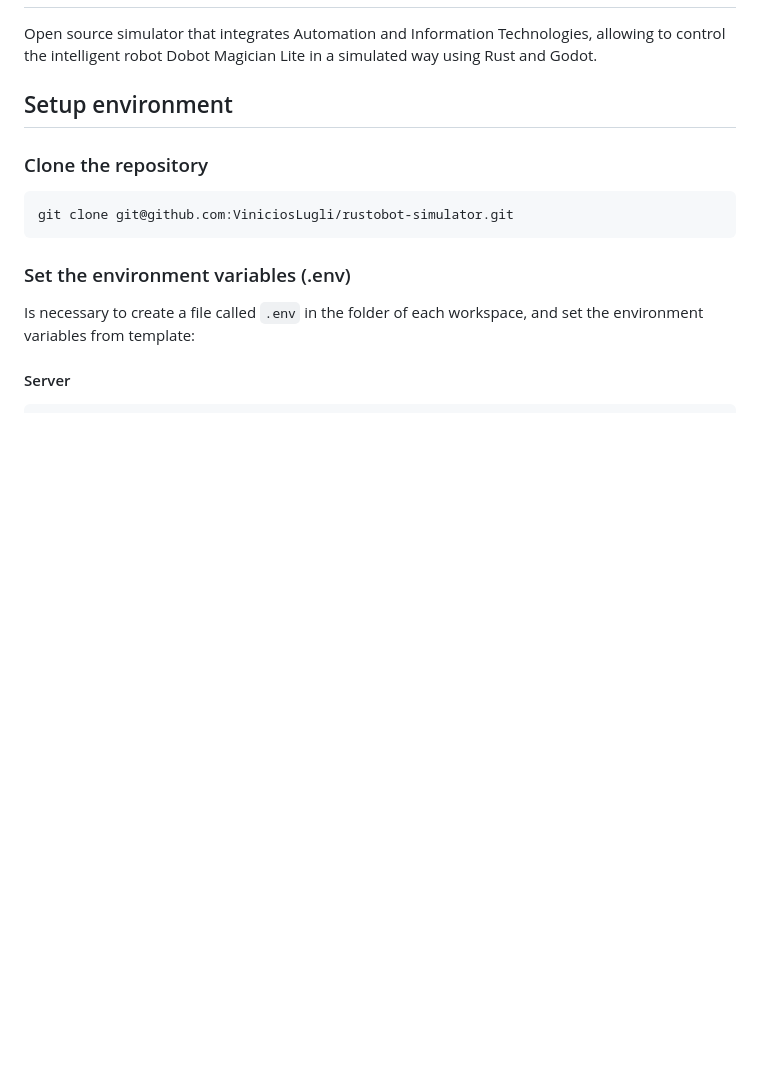
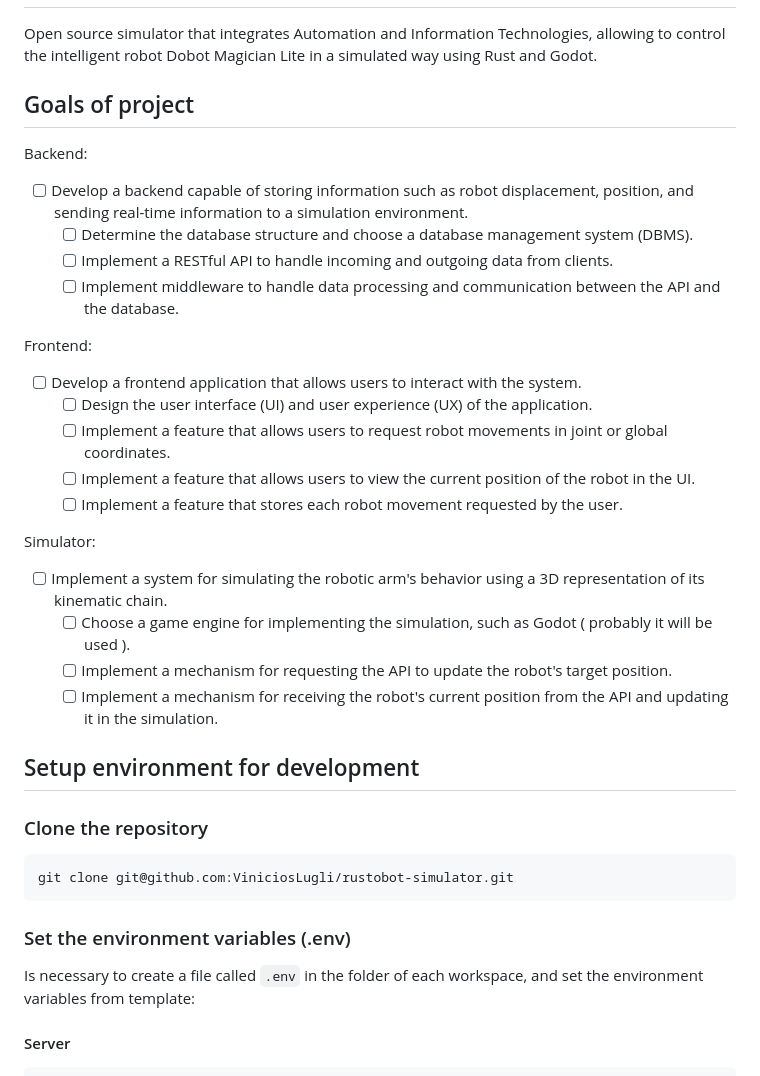
Before and after one commit to ViniciosLugli/rustobot-simulator, a Markdown page: README.md, the part around the change. Drawn GitHub-style; blank space fills up the shorter version.

Commit message:
chore(readme): :memo: Set goals of project

```diff
--- a/README.md
+++ b/README.md
@@ -1,7 +1,27 @@
 # Rustobot Simulator
 Open source simulator that integrates Automation and Information Technologies, allowing to control the intelligent robot Dobot Magician Lite in a simulated way using Rust and Godot.
 
-## Setup environment
+## Goals of project
+Backend:
+- [ ] Develop a backend capable of storing information such as robot displacement, position, and sending real-time information to a simulation environment.
+	- [ ] Determine the database structure and choose a database management system (DBMS).
+	- [ ] Implement a RESTful API to handle incoming and outgoing data from clients.
+	- [ ] Implement middleware to handle data processing and communication between the API and the database.
+
+Frontend:
+- [ ] Develop a frontend application that allows users to interact with the system.
+	- [ ] Design the user interface (UI) and user experience (UX) of the application.
+	- [ ] Implement a feature that allows users to request robot movements in joint or global coordinates.
+	- [ ] Implement a feature that allows users to view the current position of the robot in the UI.
+	- [ ] Implement a feature that stores each robot movement requested by the user.
+
+Simulator:
+- [ ] Implement a system for simulating the robotic arm's behavior using a 3D representation of its kinematic chain.
+	- [ ] Choose a game engine for implementing the simulation, such as Godot ( probably it will be used ).
+	- [ ] Implement a mechanism for requesting the API to update the robot's target position.
+	- [ ] Implement a mechanism for receiving the robot's current position from the API and updating it in the simulation.
+
+## Setup environment for development
 
 ### Clone the repository
 
```
